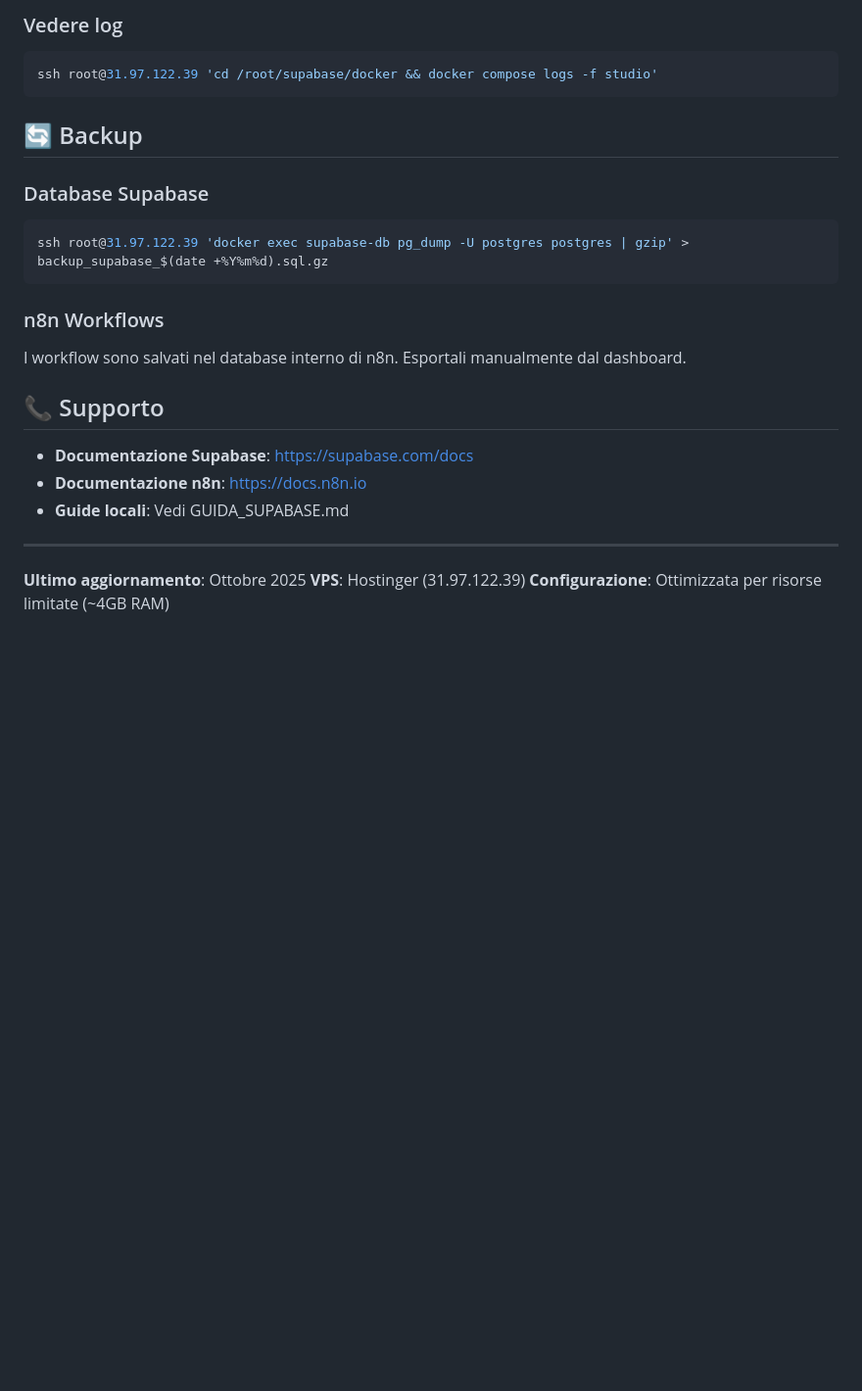
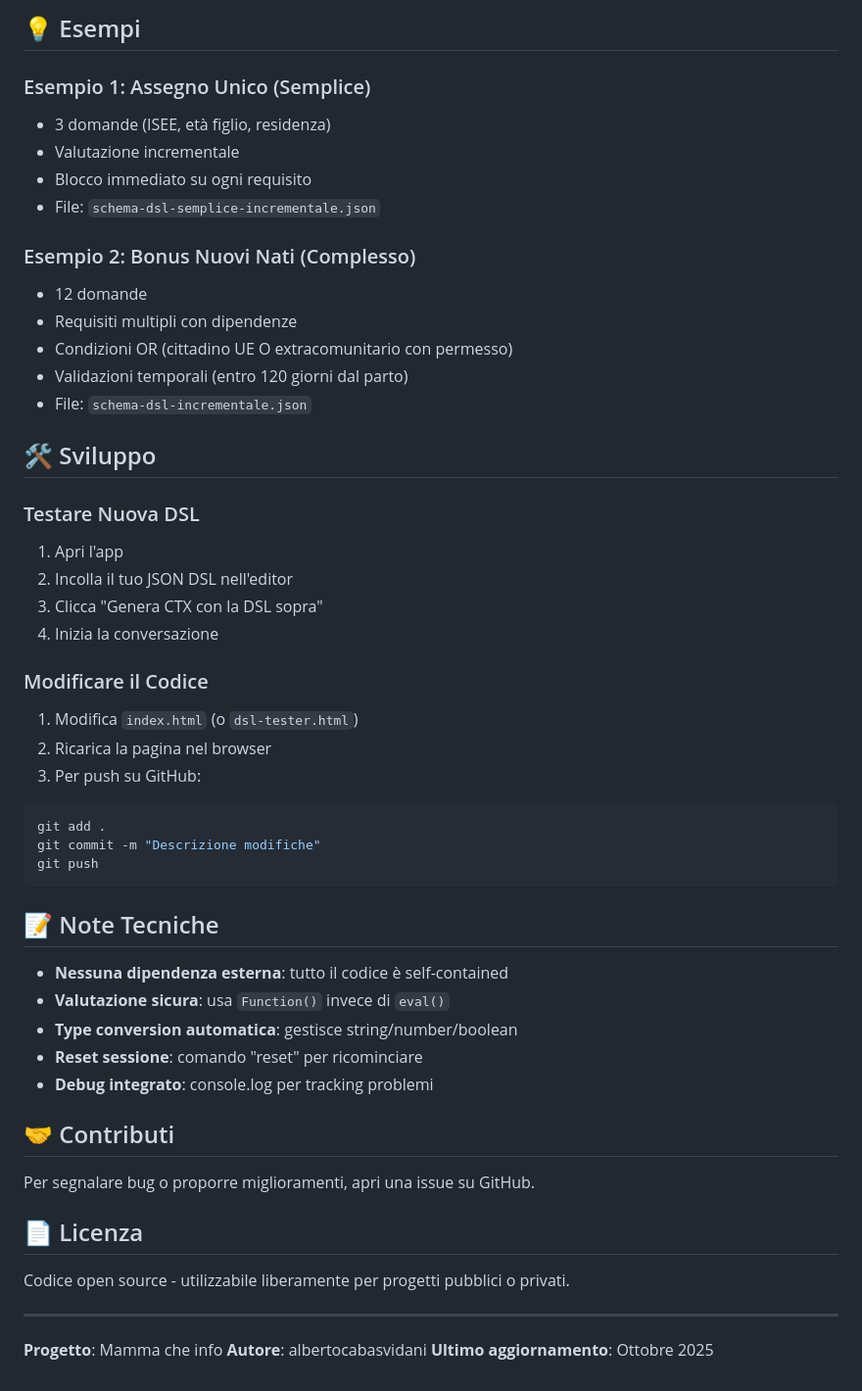
Before and after one commit to albertocabasvidani/Mamma-che-info, a Markdown page: README.md, the part around one of its changes. Shown at 98% size. GitHub-like rendering; blank space fills up the shorter version.

````diff
--- a/README.md
+++ b/README.md
@@ -111,28 +150,56 @@ ssh root@31.97.122.39 'cd /root/supabase/docker && docker compose restart'
 ```
 
-### Vedere log
+## 💡 Esempi
+
+### Esempio 1: Assegno Unico (Semplice)
+- 3 domande (ISEE, età figlio, residenza)
+- Valutazione incrementale
+- Blocco immediato su ogni requisito
+- File: `schema-dsl-semplice-incrementale.json`
+
+### Esempio 2: Bonus Nuovi Nati (Complesso)
+- 12 domande
+- Requisiti multipli con dipendenze
+- Condizioni OR (cittadino UE O extracomunitario con permesso)
+- Validazioni temporali (entro 120 giorni dal parto)
+- File: `schema-dsl-incrementale.json`
+
+## 🛠️ Sviluppo
+
+### Testare Nuova DSL
+1. Apri l'app
+2. Incolla il tuo JSON DSL nell'editor
+3. Clicca "Genera CTX con la DSL sopra"
+4. Inizia la conversazione
+
+### Modificare il Codice
+1. Modifica `index.html` (o `dsl-tester.html`)
+2. Ricarica la pagina nel browser
+3. Per push su GitHub:
 ```bash
-ssh root@31.97.122.39 'cd /root/supabase/docker && docker compose logs -f studio'
+git add .
+git commit -m "Descrizione modifiche"
+git push
 ```
 
-## 🔄 Backup
+## 📝 Note Tecniche
 
-### Database Supabase
-```bash
-ssh root@31.97.122.39 'docker exec supabase-db pg_dump -U postgres postgres | gzip' > backup_supabase_$(date +%Y%m%d).sql.gz
-```
+- **Nessuna dipendenza esterna**: tutto il codice è self-contained
+- **Valutazione sicura**: usa `Function()` invece di `eval()`
+- **Type conversion automatica**: gestisce string/number/boolean
+- **Reset sessione**: comando "reset" per ricominciare
+- **Debug integrato**: console.log per tracking problemi
 
-### n8n Workflows
-I workflow sono salvati nel database interno di n8n. Esportali manualmente dal dashboard.
+## 🤝 Contributi
 
-## 📞 Supporto
+Per segnalare bug o proporre miglioramenti, apri una issue su GitHub.
 
-- **Documentazione Supabase**: https://supabase.com/docs
-- **Documentazione n8n**: https://docs.n8n.io
-- **Guide locali**: Vedi GUIDA_SUPABASE.md
+## 📄 Licenza
+
+Codice open source - utilizzabile liberamente per progetti pubblici o privati.
 
 ---
 
+**Progetto**: Mamma che info
+**Autore**: albertocabasvidani
 **Ultimo aggiornamento**: Ottobre 2025
-**VPS**: Hostinger (31.97.122.39)
-**Configurazione**: Ottimizzata per risorse limitate (~4GB RAM)
````
Also changed, not shown: other parts of README.md (+129 -90 lines).
